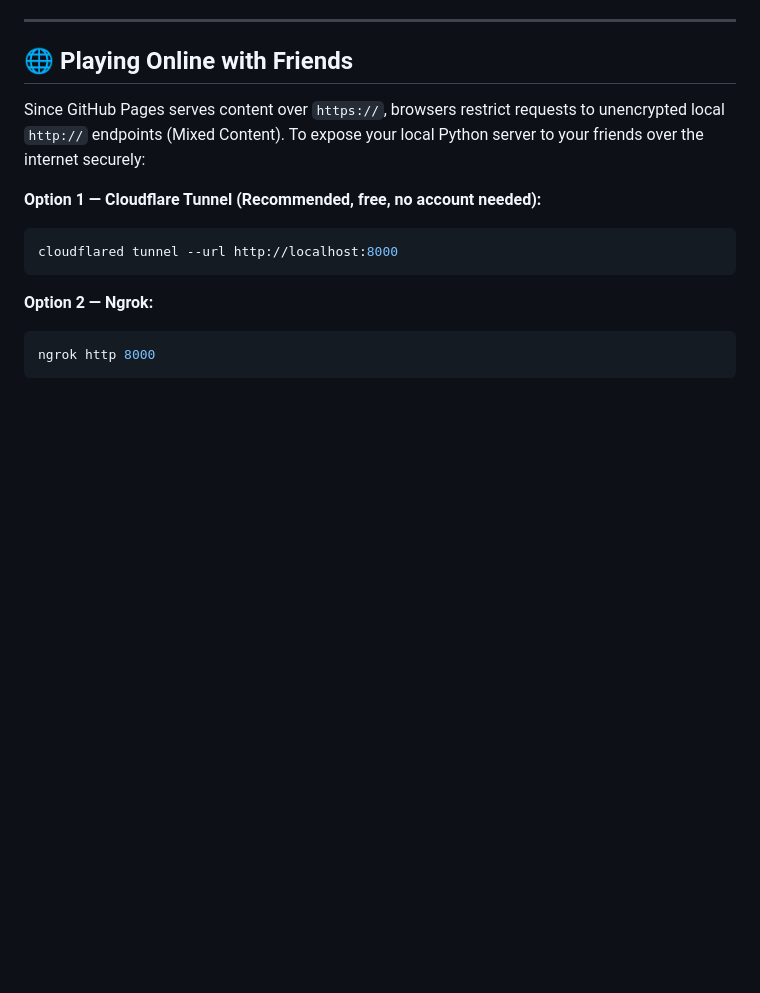
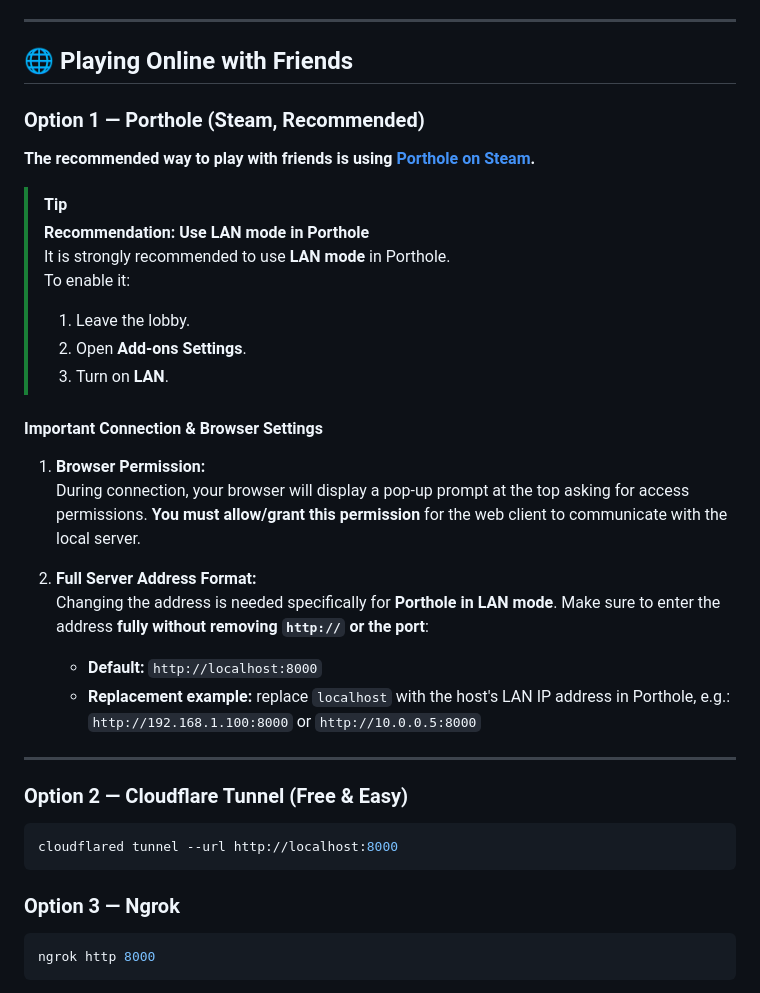
Before and after one commit to PraydE007/VoteForGameMP, a Markdown page: README.en.md, the part around the change. Rendered like a GitHub page; blank space fills up the shorter version.

````diff
--- a/README.en.md
+++ b/README.en.md
@@ -50,14 +50,37 @@ The server will start listening at `http://localhost:8000`.
 
 ## 🌐 Playing Online with Friends
 
-Since GitHub Pages serves content over `https://`, browsers restrict requests to unencrypted local `http://` endpoints (Mixed Content). To expose your local Python server to your friends over the internet securely:
+### Option 1 — Porthole (Steam, Recommended)
 
-**Option 1 — Cloudflare Tunnel (Recommended, free, no account needed):**
+**The recommended way to play with friends is using [Porthole on Steam](https://store.steampowered.com/).**
+
+> [!TIP]
+> **Recommendation: Use LAN mode in Porthole**
+> It is strongly recommended to use **LAN mode** in Porthole.
+> To enable it:
+> 1. Leave the lobby.
+> 2. Open **Add-ons Settings**.
+> 3. Turn on **LAN**.
+
+#### Important Connection & Browser Settings
+
+1. **Browser Permission:**
+   During connection, your browser will display a pop-up prompt at the top asking for access permissions. **You must allow/grant this permission** for the web client to communicate with the local server.
+
+2. **Full Server Address Format:**
+   Changing the address is needed specifically for **Porthole in LAN mode**. Make sure to enter the address **fully without removing `http://` or the port**:
+   - **Default:** `http://localhost:8000`
+   - **Replacement example:** replace `localhost` with the host's LAN IP address in Porthole, e.g.:
+     `http://192.168.1.100:8000` or `http://10.0.0.5:8000`
+
+---
+
+### Option 2 — Cloudflare Tunnel (Free & Easy)
 ```bash
 cloudflared tunnel --url http://localhost:8000
 ```
 
-**Option 2 — Ngrok:**
+### Option 3 — Ngrok
 ```bash
 ngrok http 8000
 ```
````
Also changed, not shown: README.md (+27 -8 lines).
